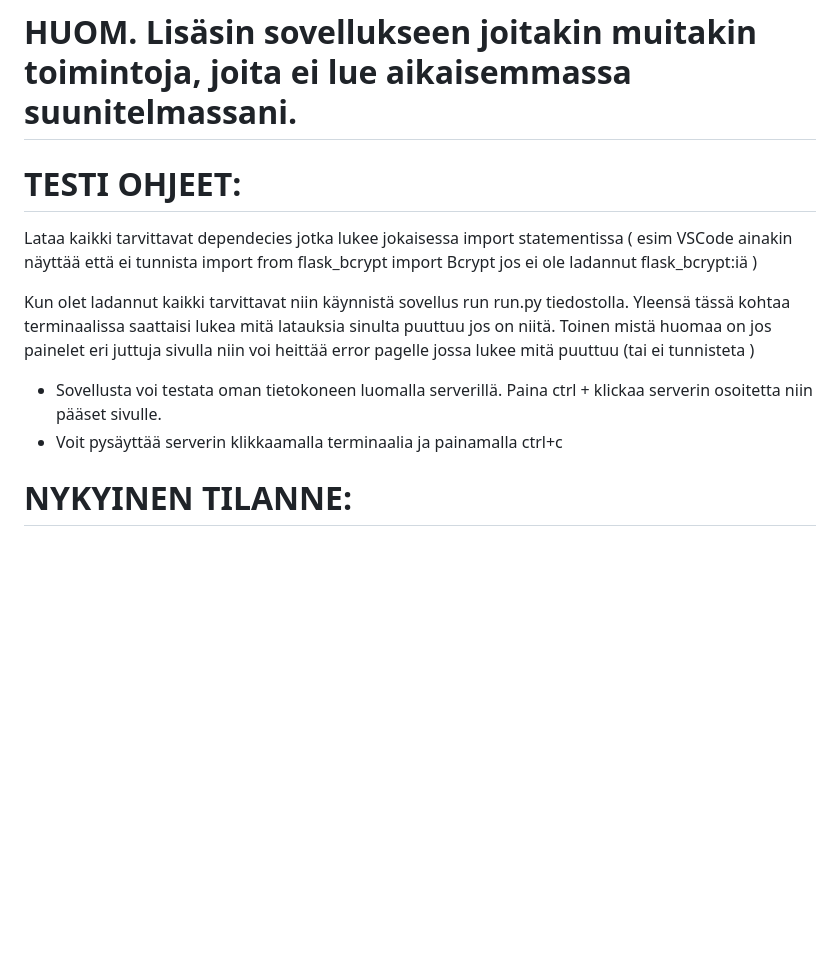
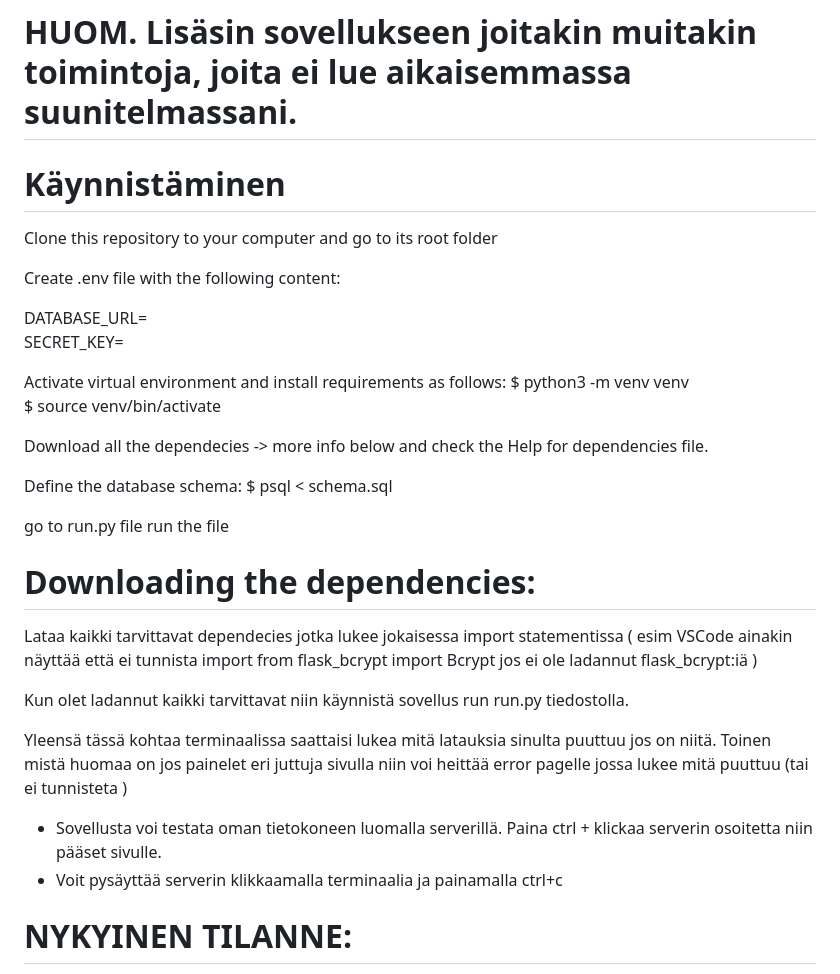
Before and after one commit to pronom8/Web-project, a Markdown page: README.md, the part around the change. Drawn GitHub-style; blank space fills up the shorter version.

Commit message:
Update README.md
Updated the contents to be more specific and helpful for testing the app.

```diff
--- a/README.md
+++ b/README.md
@@ -20,15 +20,38 @@ Sovelluksessa näkyy keskustelualueita, joista jokaisella on tietty aihe. Alueil
 # HUOM. Lisäsin sovellukseen joitakin muitakin toimintoja, joita ei lue aikaisemmassa suunitelmassani.
 
 
-# TESTI OHJEET:
+
+
+# Käynnistäminen
+Clone this repository to your computer and go to its root folder
+
+Create .env file with the following content:
+
+DATABASE_URL=<local-database-address>
+SECRET_KEY=<secret-key>
+
+Activate virtual environment and install requirements as follows:
+$ python3 -m venv venv
+$ source venv/bin/activate
+
+Download all the dependecies -> more info below and check the Help for dependencies file.
+
+Define the database schema:
+$ psql < schema.sql
+
+
+go to run.py file
+run the file
+
+# Downloading the dependencies:
 
 Lataa kaikki tarvittavat dependecies jotka lukee jokaisessa import statementissa ( esim VSCode ainakin näyttää että ei tunnista import from flask_bcrypt import Bcrypt jos ei ole ladannut flask_bcrypt:iä )
 
 Kun olet ladannut kaikki tarvittavat niin käynnistä sovellus run run.py tiedostolla.
+
 Yleensä tässä kohtaa terminaalissa saattaisi lukea mitä latauksia sinulta puuttuu jos on niitä. Toinen mistä huomaa on jos painelet eri juttuja sivulla niin voi heittää error pagelle jossa lukee mitä puuttuu (tai ei tunnisteta )
 - Sovellusta voi testata oman tietokoneen luomalla serverillä. Paina ctrl + klickaa serverin osoitetta niin pääset sivulle.
 - Voit pysäyttää serverin klikkaamalla terminaalia ja painamalla ctrl+c
-
 
 # NYKYINEN TILANNE:
 
```
